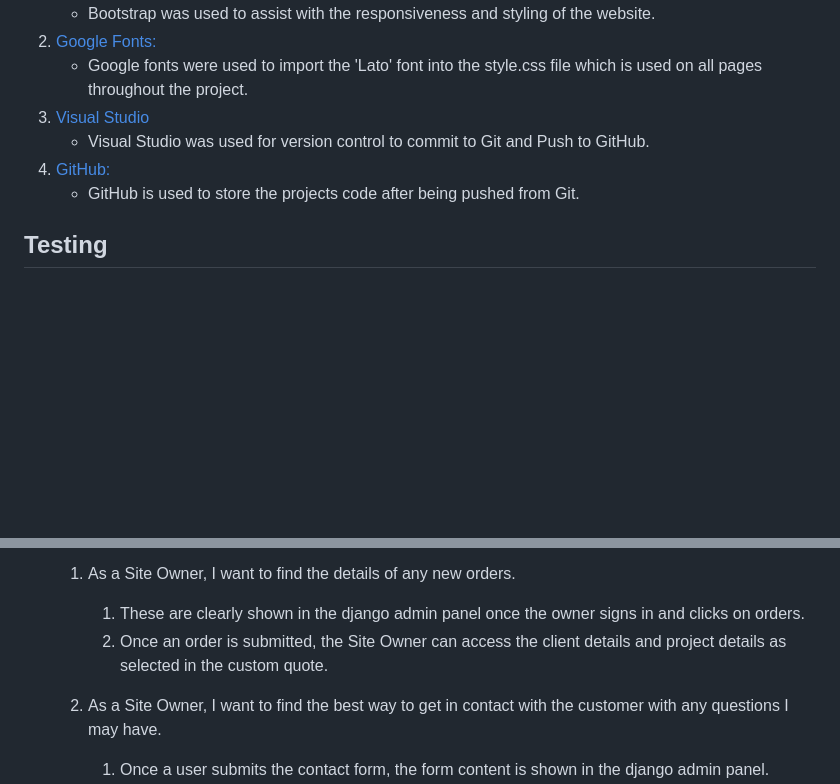
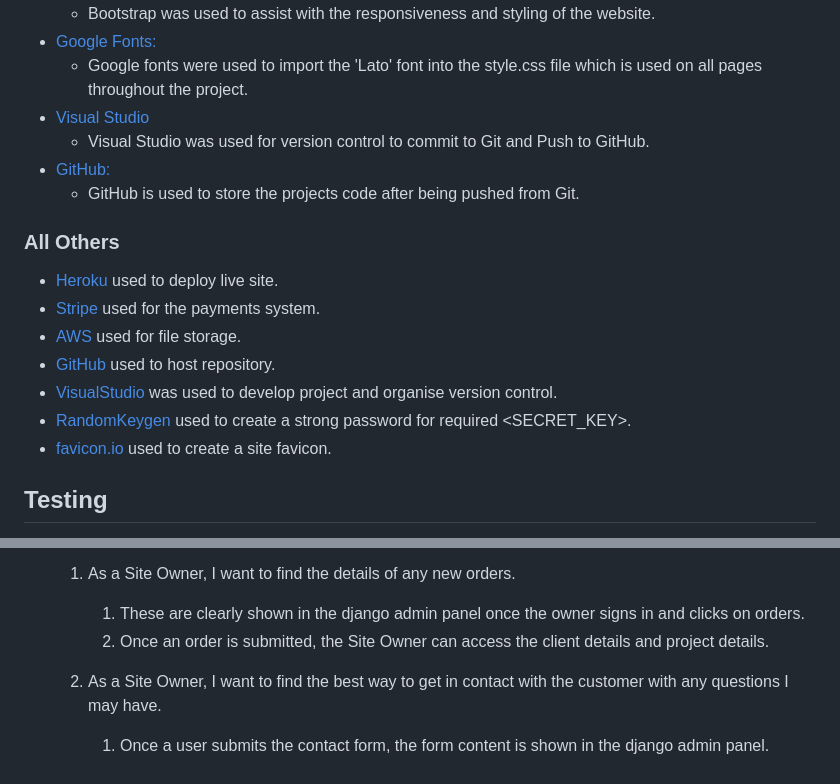
Before and after one commit to Aria-vero-s/modusdesign, a Markdown page: README.md, 2 parts joined by grey strips. Rendered like a GitHub page; blank space fills up the shorter version.

```diff
--- a/README.md
+++ b/README.md
@@ -53,10 +89,20 @@ Site owners may use Modus Design to sell their work and offer graphic design ser
     - Bootstrap was used to assist with the responsiveness and styling of the website.
-2. [Google Fonts:](https://fonts.google.com/)
+-   [Google Fonts:](https://fonts.google.com/)
     - Google fonts were used to import the 'Lato' font into the style.css file which is used on all pages throughout the project.
-3. [Visual Studio](https://code.visualstudio.com/)
+-   [Visual Studio](https://code.visualstudio.com/)
     - Visual Studio was used for version control to commit to Git and Push to GitHub.
-4. [GitHub:](https://github.com/)
+-   [GitHub:](https://github.com/)
     - GitHub is used to store the projects code after being pushed from Git.
+
+### All Others
+
+-   [Heroku](https://www.heroku.com/) used to deploy live site.
+-   [Stripe](https://dashboard.stripe.com/login) used for the payments system.
+-   [AWS](https://aws.amazon.com/) used for file storage.
+-   [GitHub](https://github.com/) used to host repository.
+-   [VisualStudio](https://code.visualstudio.com/) was used to develop project and organise version control.
+-   [RandomKeygen](https://randomkeygen.com/) used to create a strong password for required <SECRET_KEY>.
+-   [favicon.io](https://favicon.io/) used to create a site favicon.
 
 ## Testing
 
@@ -91,7 +137,7 @@ The W3C Markup Validator and W3C CSS Validator Services were used to validate ev
     1. As a Site Owner, I want to find the details of any new orders.
 
         1. These are clearly shown in the django admin panel once the owner signs in and clicks on orders.
-        2. Once an order is submitted, the Site Owner can access the client details and project details as selected in the custom quote.
+        2. Once an order is submitted, the Site Owner can access the client details and project details.
 
     2. As a Site Owner, I want to find the best way to get in contact with the customer with any questions I may have.
 
```
Also changed, not shown: other parts of README.md (+41 -5 lines).
